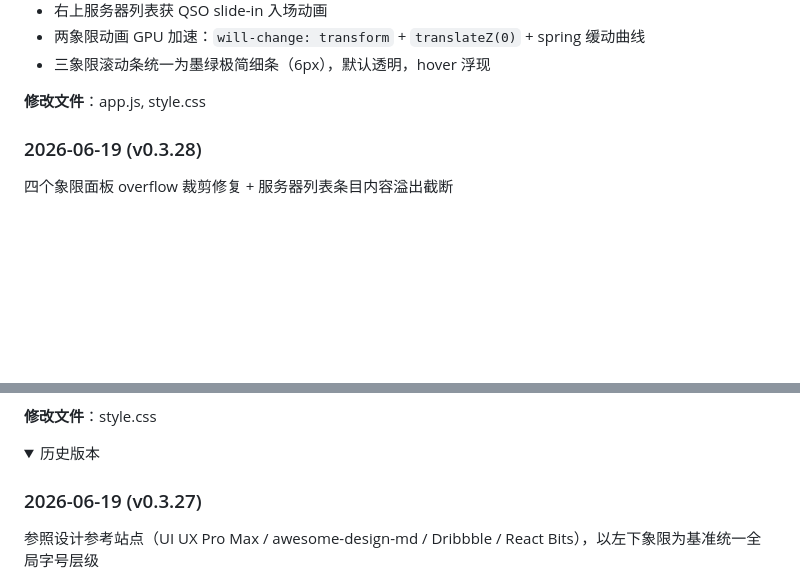
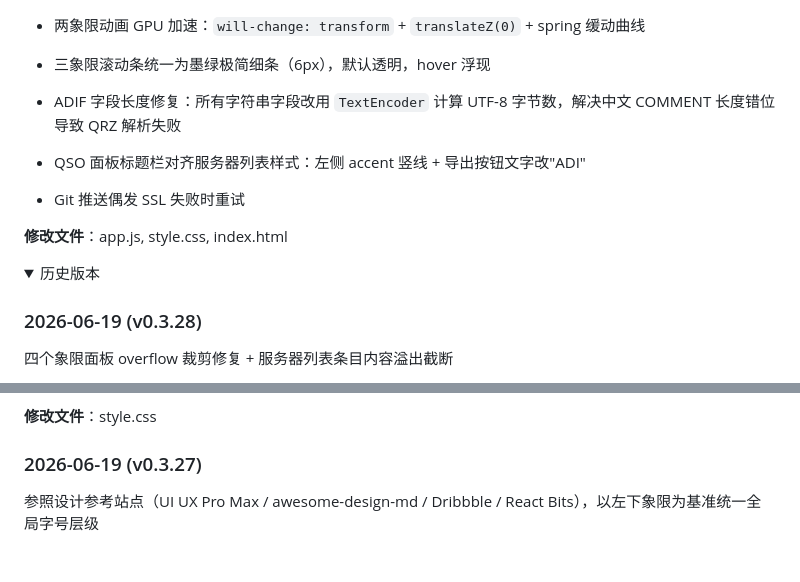
Before and after one commit to Inliang/fmo-secondary, a Markdown page: README.md, 2 parts joined by grey strips. GitHub-like rendering; folded sections open; blank space fills up the shorter version.

Commit message:
chore: update v0.3.29 changelog + fix version fold structure

```diff
--- a/README.md
+++ b/README.md
@@ -152,7 +152,14 @@ QSO 日志导出标准 ADIF 格式 + QRZ.com 兼容修复
 - 两象限动画 GPU 加速：`will-change: transform` + `translateZ(0)` + spring 缓动曲线
 - 三象限滚动条统一为墨绿极简细条（6px），默认透明，hover 浮现
 
-**修改文件**：app.js, style.css
+- ADIF 字段长度修复：所有字符串字段改用 `TextEncoder` 计算 UTF-8 字节数，解决中文 COMMENT 长度错位导致 QRZ 解析失败
+- QSO 面板标题栏对齐服务器列表样式：左侧 accent 竖线 + 导出按钮文字改"ADI"
+- Git 推送偶发 SSL 失败时重试
+
+**修改文件**：app.js, style.css, index.html
+
+<details>
+<summary>历史版本</summary>
 
 ### 2026-06-19 (v0.3.28)
 
@@ -172,9 +179,6 @@ QSO 日志导出标准 ADIF 格式 + QRZ.com 兼容修复
 
 
 
-
-<details>
-<summary>历史版本</summary>
 
 ### 2026-06-19 (v0.3.27)
 
```
